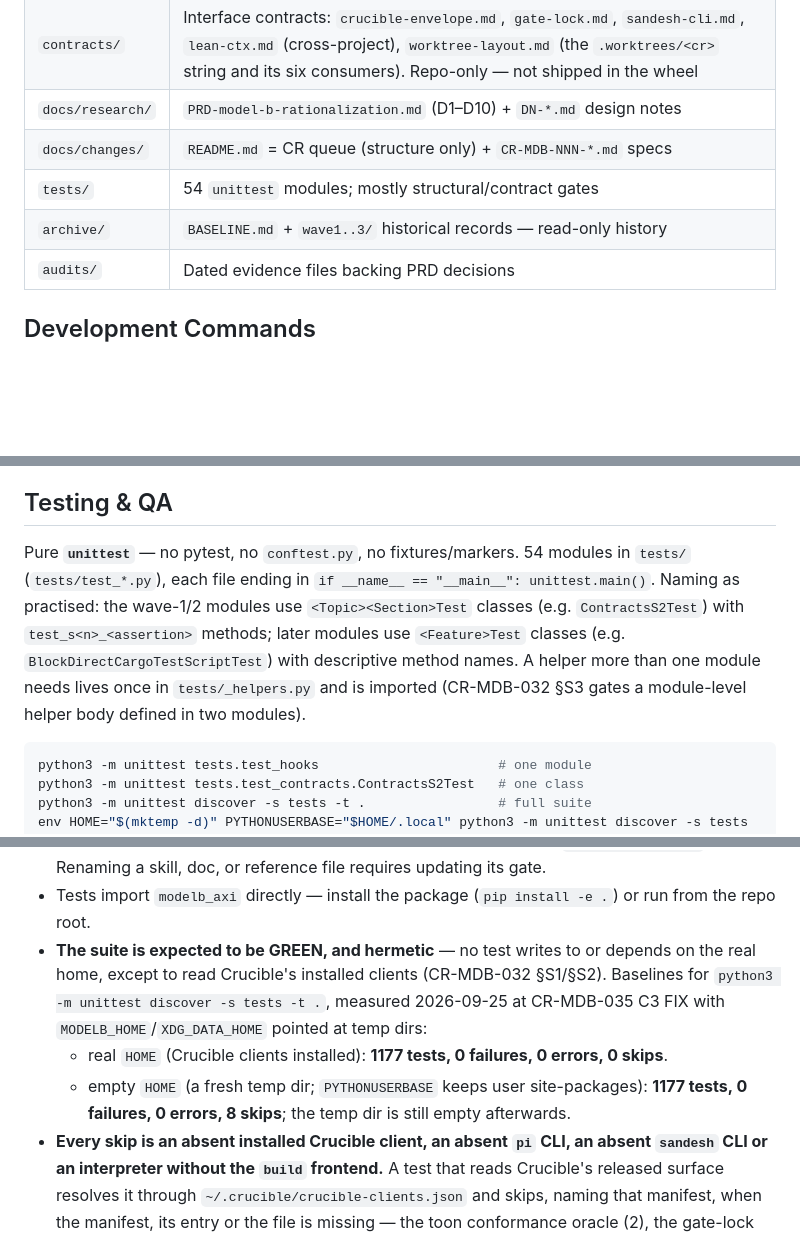
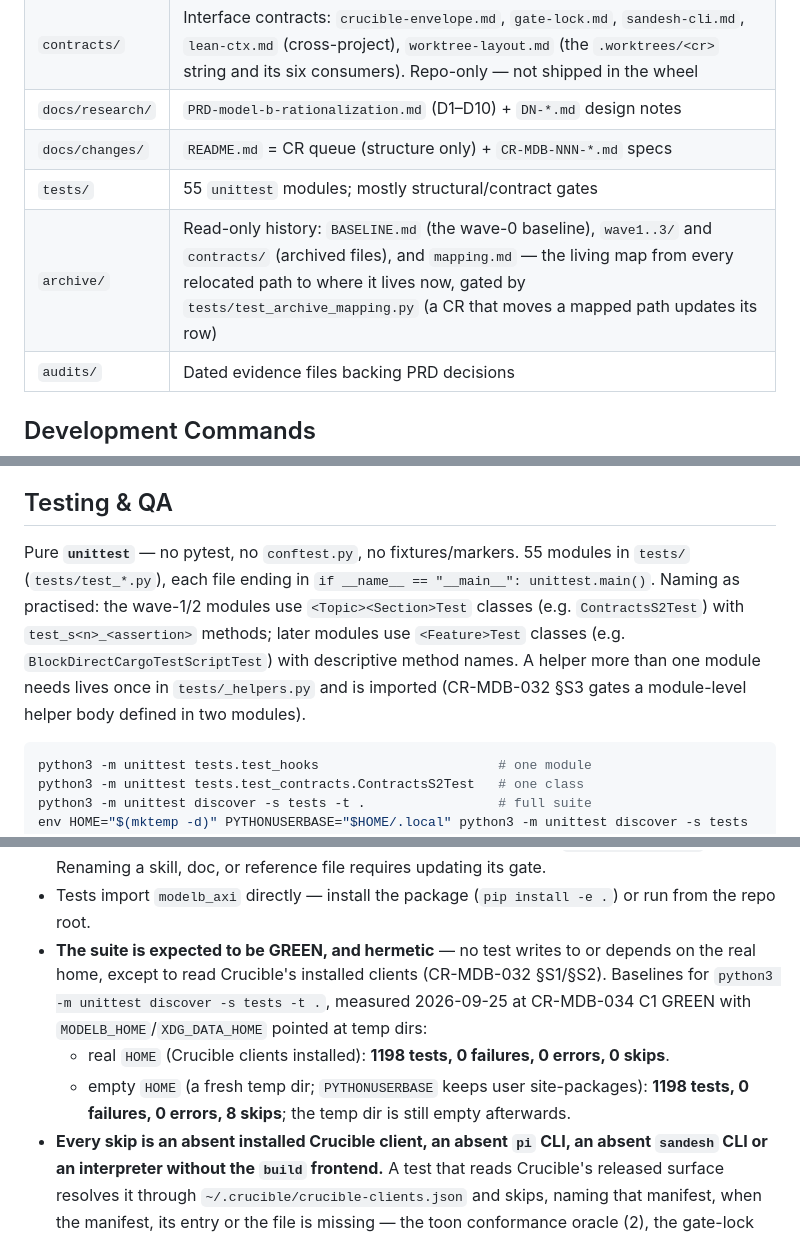
Before and after one commit to anthill-tec/model-b, a Markdown page: AGENTS.md, 3 parts joined by grey strips. GitHub-like rendering; blank space fills up the shorter version.

Commit message:
docs(CR-MDB-034): AGENTS.md names archive/mapping.md, 55 modules, re-measured baselines (§S4)

````diff
--- a/AGENTS.md
+++ b/AGENTS.md
@@ -49,8 +49,8 @@ Key invariants:
 | `contracts/` | Interface contracts: `crucible-envelope.md`, `gate-lock.md`, `sandesh-cli.md`, `lean-ctx.md` (cross-project), `worktree-layout.md` (the `.worktrees/<cr>` string and its six consumers). Repo-only — not shipped in the wheel |
 | `docs/research/` | `PRD-model-b-rationalization.md` (D1–D10) + `DN-*.md` design notes |
 | `docs/changes/` | `README.md` = CR queue (structure only) + `CR-MDB-NNN-*.md` specs |
-| `tests/` | 54 `unittest` modules; mostly structural/contract gates |
-| `archive/` | `BASELINE.md` + `wave1..3/` historical records — read-only history |
+| `tests/` | 55 `unittest` modules; mostly structural/contract gates |
+| `archive/` | Read-only history: `BASELINE.md` (the wave-0 baseline), `wave1..3/` and `contracts/` (archived files), and `mapping.md` — the living map from every relocated path to where it lives now, gated by `tests/test_archive_mapping.py` (a CR that moves a mapped path updates its row) |
 | `audits/` | Dated evidence files backing PRD decisions |
 
 ## Development Commands
@@ -110,7 +110,7 @@ There is **no** Makefile/justfile, **no** CI test workflow (the only workflow is
 
 ## Testing & QA
 
-Pure **`unittest`** — no pytest, no `conftest.py`, no fixtures/markers. 54 modules in `tests/` (`tests/test_*.py`), each file ending in `if __name__ == "__main__": unittest.main()`. Naming as practised: the wave-1/2 modules use `<Topic><Section>Test` classes (e.g. `ContractsS2Test`) with `test_s<n>_<assertion>` methods; later modules use `<Feature>Test` classes (e.g. `BlockDirectCargoTestScriptTest`) with descriptive method names. A helper more than one module needs lives once in `tests/_helpers.py` and is imported (CR-MDB-032 §S3 gates a module-level helper body defined in two modules).
+Pure **`unittest`** — no pytest, no `conftest.py`, no fixtures/markers. 55 modules in `tests/` (`tests/test_*.py`), each file ending in `if __name__ == "__main__": unittest.main()`. Naming as practised: the wave-1/2 modules use `<Topic><Section>Test` classes (e.g. `ContractsS2Test`) with `test_s<n>_<assertion>` methods; later modules use `<Feature>Test` classes (e.g. `BlockDirectCargoTestScriptTest`) with descriptive method names. A helper more than one module needs lives once in `tests/_helpers.py` and is imported (CR-MDB-032 §S3 gates a module-level helper body defined in two modules).
 
 ```bash
 python3 -m unittest tests.test_hooks                       # one module
@@ -131,9 +131,9 @@ python3 ~/.crucible/clients/python-crucible.py regression --coverage \
 - JUnit XML lands in `test-reports/` as `TEST-<module>.<Class>-<YYYYMMDDHHMMSS>.xml` (gitignored; the client wipes it before each run). Plain `unittest` produces console output only.
 - **Most tests are structural gates, so ordinary edits break them.** They assert repo layout, the state a sandboxed install deploys, SKILL.md frontmatter, byte-identity of imported bundles, reference-router parity, and grep-gates for retired terms (e.g. zero `WORKFLOW_CYCLE_ID`). Renaming a skill, doc, or reference file requires updating its gate.
 - Tests import `modelb_axi` directly — install the package (`pip install -e .`) or run from the repo root.
-- **The suite is expected to be GREEN, and hermetic** — no test writes to or depends on the real home, except to read Crucible's installed clients (CR-MDB-032 §S1/§S2). Baselines for `python3 -m unittest discover -s tests -t .`, measured 2026-09-25 at CR-MDB-035 C3 FIX with `MODELB_HOME`/`XDG_DATA_HOME` pointed at temp dirs:
-  - real `HOME` (Crucible clients installed): **1177 tests, 0 failures, 0 errors, 0 skips**.
-  - empty `HOME` (a fresh temp dir; `PYTHONUSERBASE` keeps user site-packages): **1177 tests, 0 failures, 0 errors, 8 skips**; the temp dir is still empty afterwards.
+- **The suite is expected to be GREEN, and hermetic** — no test writes to or depends on the real home, except to read Crucible's installed clients (CR-MDB-032 §S1/§S2). Baselines for `python3 -m unittest discover -s tests -t .`, measured 2026-09-25 at CR-MDB-034 C1 GREEN with `MODELB_HOME`/`XDG_DATA_HOME` pointed at temp dirs:
+  - real `HOME` (Crucible clients installed): **1198 tests, 0 failures, 0 errors, 0 skips**.
+  - empty `HOME` (a fresh temp dir; `PYTHONUSERBASE` keeps user site-packages): **1198 tests, 0 failures, 0 errors, 8 skips**; the temp dir is still empty afterwards.
 - **Every skip is an absent installed Crucible client, an absent `pi` CLI, an absent `sandesh` CLI or an interpreter without the `build` frontend.** A test that reads Crucible's released surface resolves it through `~/.crucible/crucible-clients.json` and skips, naming that manifest, when the manifest, its entry or the file is missing — the toon conformance oracle (2), the gate-lock read (1), the present-manifest half of `ManifestResolvedOracleS1Test` (1) — and `ClientContractS3Test` skips its four checks when the released client files under `~/.crucible/clients/` are absent. The `pi` CLI (with `node` and the jiti it ships) must be on `PATH`: without it the loader-driven classes skip in `setUpClass`, seven in `test_pi_hook_runtime` and three in `test_pi_sandesh_watcher`. Without `sandesh` on `PATH`, `test_sandesh_cli_forms`'s `--help` conformance class skips its three checks in `setUpClass`. An interpreter without the `build` frontend (e.g. `python3.11` with only the stdlib) skips `test_tooling_detachment`'s built-wheel check (1), because a wheel must really be built. Nothing else skips. **A failure is a regression, not a known-bad** — investigate it; `audits/2026-09-21-codebase-review-tests.md` diagnoses the pre-CR-MDB-021 state.
 - TDD is mandatory: RED before GREEN, never commit failing tests, clean build before every commit.
 
````
